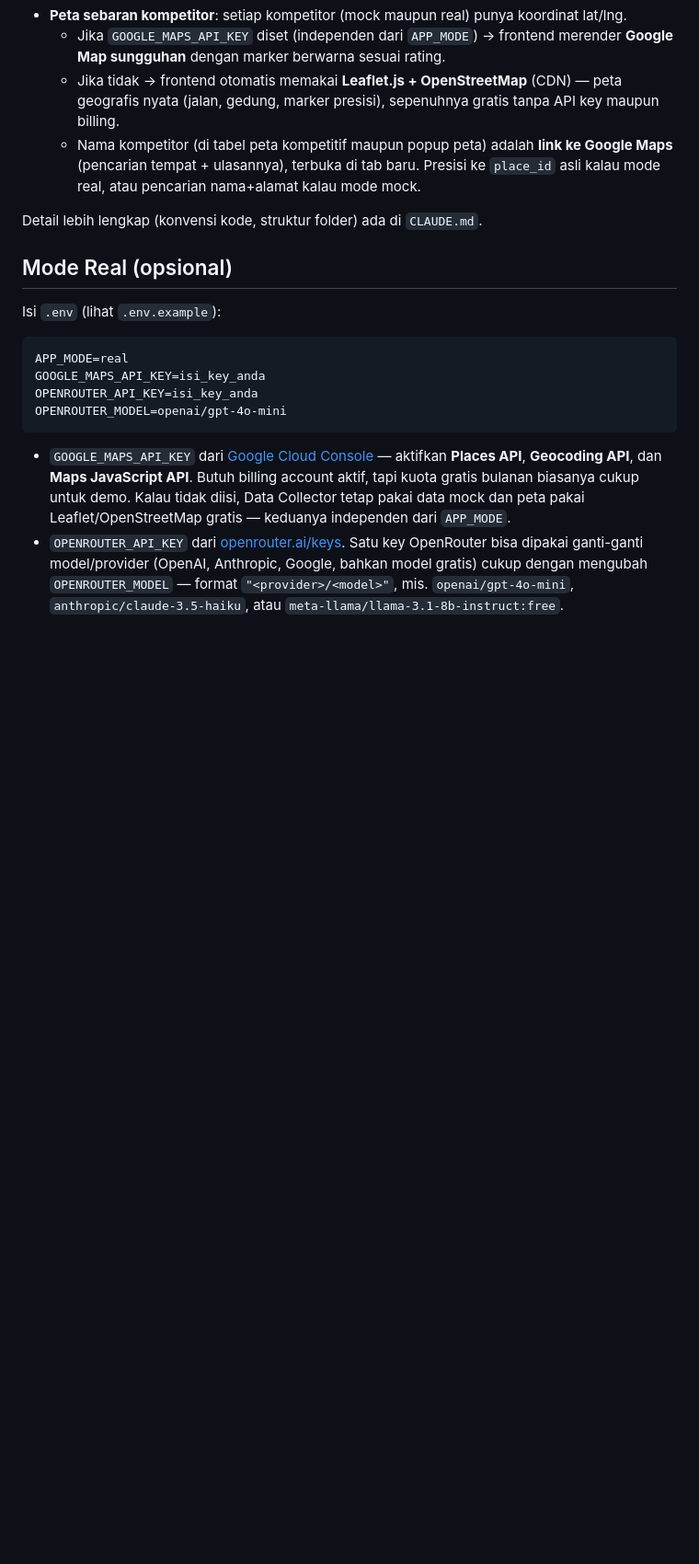
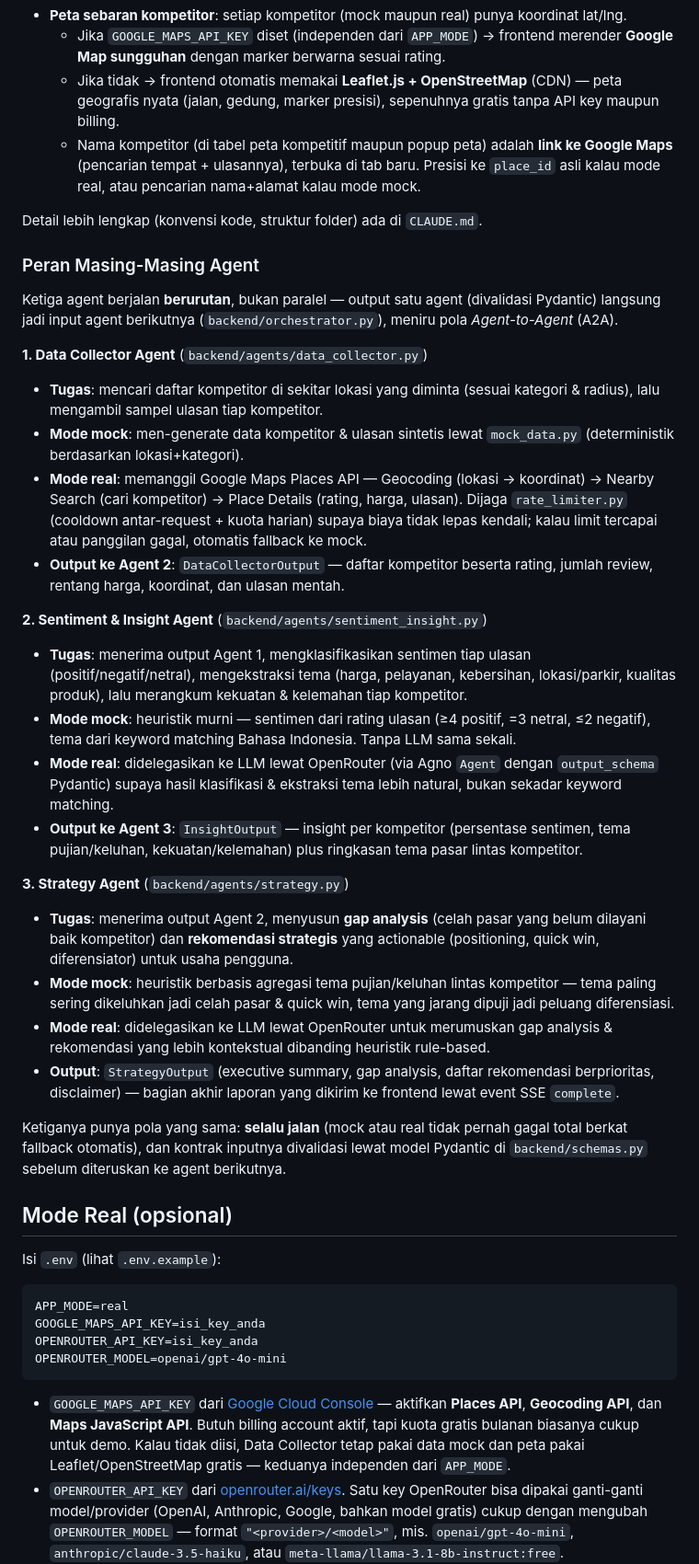
Before and after one commit to bruriwijayanto/competitor-radar, a Markdown page: README.md, the part around the change. Shown at 92% size. GitHub-like rendering; blank space fills up the shorter version.

Commit message:
deskripsi agen

```diff
--- a/README.md
+++ b/README.md
@@ -88,6 +88,30 @@ flowchart TB
   - Nama kompetitor (di tabel peta kompetitif maupun popup peta) adalah **link ke Google Maps** (pencarian tempat + ulasannya), terbuka di tab baru. Presisi ke `place_id` asli kalau mode real, atau pencarian nama+alamat kalau mode mock.
 
 Detail lebih lengkap (konvensi kode, struktur folder) ada di `CLAUDE.md`.
+
+### Peran Masing-Masing Agent
+
+Ketiga agent berjalan **berurutan**, bukan paralel — output satu agent (divalidasi Pydantic) langsung jadi input agent berikutnya (`backend/orchestrator.py`), meniru pola *Agent-to-Agent* (A2A).
+
+**1. Data Collector Agent** (`backend/agents/data_collector.py`)
+- **Tugas**: mencari daftar kompetitor di sekitar lokasi yang diminta (sesuai kategori & radius), lalu mengambil sampel ulasan tiap kompetitor.
+- **Mode mock**: men-generate data kompetitor & ulasan sintetis lewat `mock_data.py` (deterministik berdasarkan lokasi+kategori).
+- **Mode real**: memanggil Google Maps Places API — Geocoding (lokasi → koordinat) → Nearby Search (cari kompetitor) → Place Details (rating, harga, ulasan). Dijaga `rate_limiter.py` (cooldown antar-request + kuota harian) supaya biaya tidak lepas kendali; kalau limit tercapai atau panggilan gagal, otomatis fallback ke mock.
+- **Output ke Agent 2**: `DataCollectorOutput` — daftar kompetitor beserta rating, jumlah review, rentang harga, koordinat, dan ulasan mentah.
+
+**2. Sentiment & Insight Agent** (`backend/agents/sentiment_insight.py`)
+- **Tugas**: menerima output Agent 1, mengklasifikasikan sentimen tiap ulasan (positif/negatif/netral), mengekstraksi tema (harga, pelayanan, kebersihan, lokasi/parkir, kualitas produk), lalu merangkum kekuatan & kelemahan tiap kompetitor.
+- **Mode mock**: heuristik murni — sentimen dari rating ulasan (≥4 positif, =3 netral, ≤2 negatif), tema dari keyword matching Bahasa Indonesia. Tanpa LLM sama sekali.
+- **Mode real**: didelegasikan ke LLM lewat OpenRouter (via Agno `Agent` dengan `output_schema` Pydantic) supaya hasil klasifikasi & ekstraksi tema lebih natural, bukan sekadar keyword matching.
+- **Output ke Agent 3**: `InsightOutput` — insight per kompetitor (persentase sentimen, tema pujian/keluhan, kekuatan/kelemahan) plus ringkasan tema pasar lintas kompetitor.
+
+**3. Strategy Agent** (`backend/agents/strategy.py`)
+- **Tugas**: menerima output Agent 2, menyusun **gap analysis** (celah pasar yang belum dilayani baik kompetitor) dan **rekomendasi strategis** yang actionable (positioning, quick win, diferensiator) untuk usaha pengguna.
+- **Mode mock**: heuristik berbasis agregasi tema pujian/keluhan lintas kompetitor — tema paling sering dikeluhkan jadi celah pasar & quick win, tema yang jarang dipuji jadi peluang diferensiasi.
+- **Mode real**: didelegasikan ke LLM lewat OpenRouter untuk merumuskan gap analysis & rekomendasi yang lebih kontekstual dibanding heuristik rule-based.
+- **Output**: `StrategyOutput` (executive summary, gap analysis, daftar rekomendasi berprioritas, disclaimer) — bagian akhir laporan yang dikirim ke frontend lewat event SSE `complete`.
+
+Ketiganya punya pola yang sama: **selalu jalan** (mock atau real tidak pernah gagal total berkat fallback otomatis), dan kontrak inputnya divalidasi lewat model Pydantic di `backend/schemas.py` sebelum diteruskan ke agent berikutnya.
 
 ## Mode Real (opsional)
 
```
